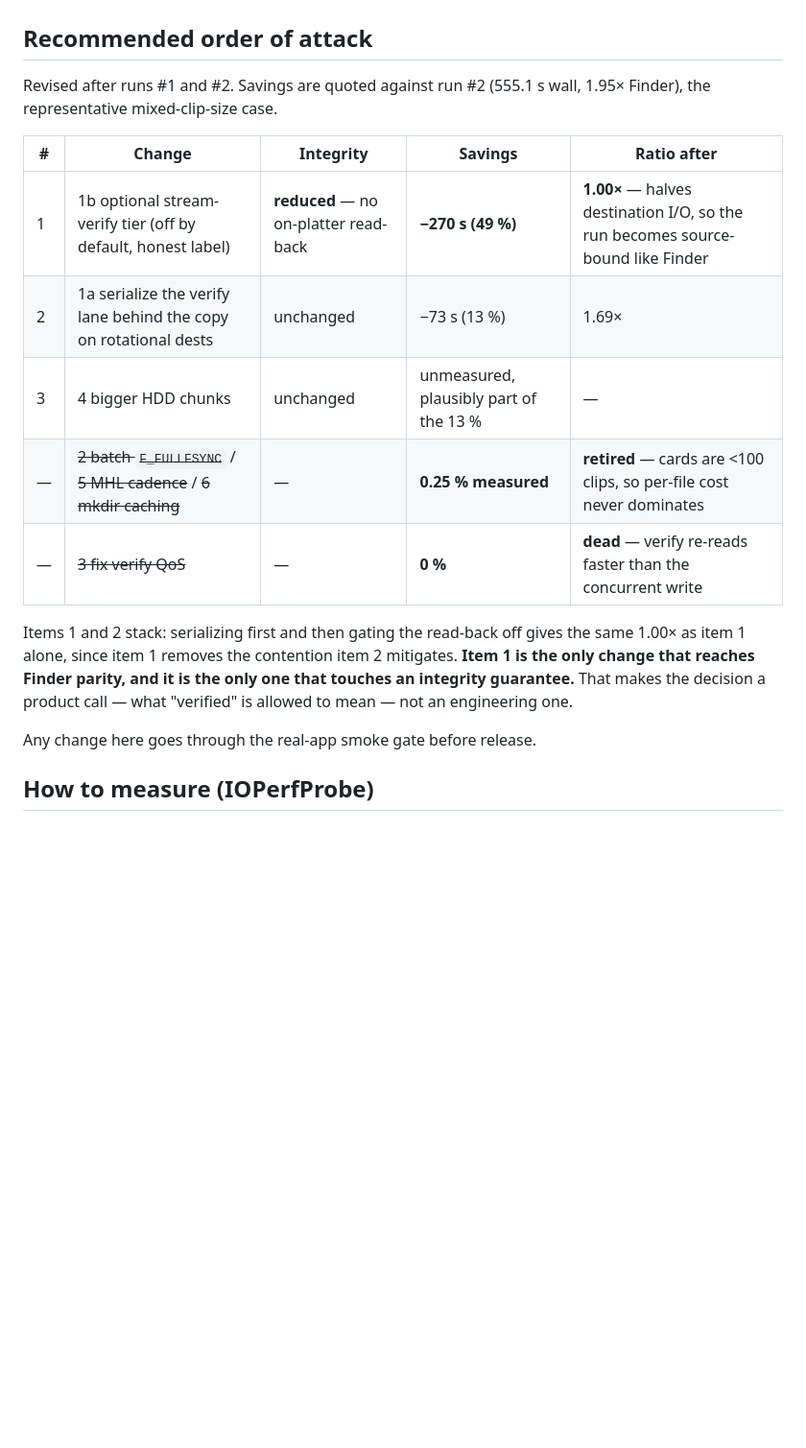
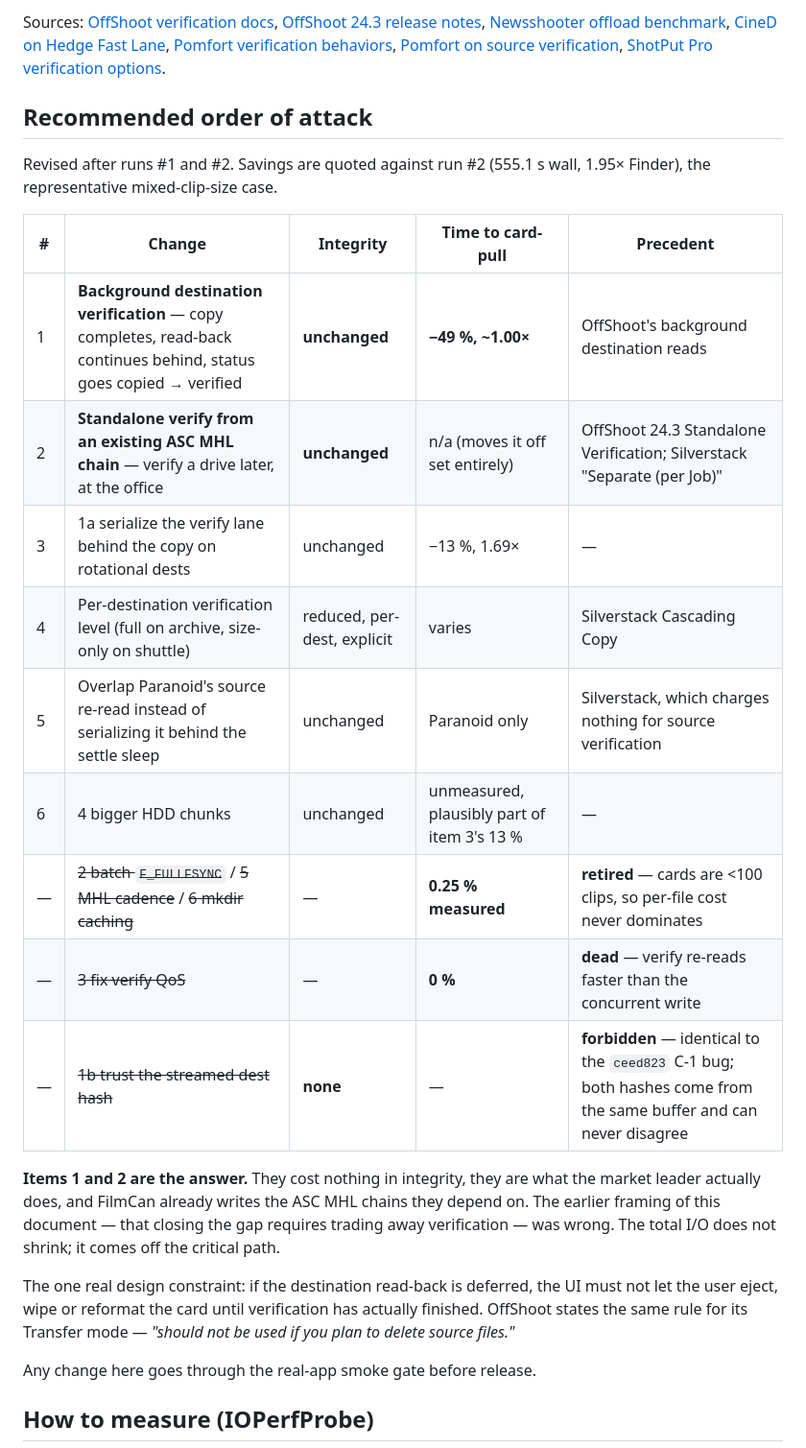
Before and after one commit to qtld88/FilmCan, a Markdown page: docs/perf-hdd-fast-mode.md, the part around one of its changes. Shown at 96% size. Drawn GitHub-style; blank space fills up the shorter version.

```diff
--- a/docs/perf-hdd-fast-mode.md
+++ b/docs/perf-hdd-fast-mode.md
@@ -414,21 +488,37 @@ sentence in the docs; not a code change recommendation.
+Sources: [OffShoot verification docs](https://docs.hedge.video/offshoot/features/verification),
+[OffShoot 24.3 release notes](https://hedge.co/blog/offshoot-24-3),
+[Newsshooter offload benchmark](https://www.newsshooter.com/2019/10/28/what-is-the-fastest-offload-software/),
+[CineD on Hedge Fast Lane](https://www.cined.com/hedge-for-mac-1-3-checksum-file-transfer/),
+[Pomfort verification behaviors](https://pomfort.com/article/backup-shooting-data-verification-behavior/),
+[Pomfort on source verification](https://pomfort.com/article/how-source-verification-helps-identify-underlying-problems-in-your-copy-process/),
+[ShotPut Pro verification options](https://imagineproducts.freshdesk.com/support/solutions/articles/35000203787-what-are-the-differences-between-the-verification-options-available-on-shotput-pro-).
+
 ## Recommended order of attack
 
 Revised after runs #1 and #2. Savings are quoted against run #2 (555.1 s wall,
 1.95× Finder), the representative mixed-clip-size case.
 
-| # | Change | Integrity | Savings | Ratio after |
-|---|--------|-----------|---------|-------------|
-| 1 | 1b optional stream-verify tier (off by default, honest label) | **reduced** — no on-platter read-back | **−270 s (49 %)** | **1.00×** — halves destination I/O, so the run becomes source-bound like Finder |
-| 2 | 1a serialize the verify lane behind the copy on rotational dests | unchanged | −73 s (13 %) | 1.69× |
-| 3 | 4 bigger HDD chunks | unchanged | unmeasured, plausibly part of the 13 % | — |
+| # | Change | Integrity | Time to card-pull | Precedent |
+|---|--------|-----------|-------------------|-----------|
+| 1 | **Background destination verification** — copy completes, read-back continues behind, status goes copied → verified | **unchanged** | **−49 %, ~1.00×** | OffShoot's background destination reads |
+| 2 | **Standalone verify from an existing ASC MHL chain** — verify a drive later, at the office | **unchanged** | n/a (moves it off set entirely) | OffShoot 24.3 Standalone Verification; Silverstack "Separate (per Job)" |
+| 3 | 1a serialize the verify lane behind the copy on rotational dests | unchanged | −13 %, 1.69× | — |
+| 4 | Per-destination verification level (full on archive, size-only on shuttle) | reduced, per-dest, explicit | varies | Silverstack Cascading Copy |
+| 5 | Overlap Paranoid's source re-read instead of serializing it behind the settle sleep | unchanged | Paranoid only | Silverstack, which charges nothing for source verification |
+| 6 | 4 bigger HDD chunks | unchanged | unmeasured, plausibly part of item 3's 13 % | — |
 | — | ~~2 batch `F_FULLFSYNC`~~ / ~~5 MHL cadence~~ / ~~6 mkdir caching~~ | — | **0.25 % measured** | **retired** — cards are <100 clips, so per-file cost never dominates |
 | — | ~~3 fix verify QoS~~ | — | **0 %** | **dead** — verify re-reads faster than the concurrent write |
+| — | ~~1b trust the streamed dest hash~~ | **none** | — | **forbidden** — identical to the `ceed823` C-1 bug; both hashes come from the same buffer and can never disagree |
 
-Items 1 and 2 stack: serializing first and then gating the read-back off gives the
-same 1.00× as item 1 alone, since item 1 removes the contention item 2 mitigates.
-**Item 1 is the only change that reaches Finder parity, and it is the only one that
-touches an integrity guarantee.** That makes the decision a product call — what
-"verified" is allowed to mean — not an engineering one.
+**Items 1 and 2 are the answer.** They cost nothing in integrity, they are what the
+market leader actually does, and FilmCan already writes the ASC MHL chains they depend
+on. The earlier framing of this document — that closing the gap requires trading away
+verification — was wrong. The total I/O does not shrink; it comes off the critical path.
+
+The one real design constraint: if the destination read-back is deferred, the UI must
+not let the user eject, wipe or reformat the card until verification has actually
+finished. OffShoot states the same rule for its Transfer mode — *"should not be used if
+you plan to delete source files."*
 
 Any change here goes through the real-app smoke gate before release.
 
```
Also changed, not shown: other parts of docs/perf-hdd-fast-mode.md (+74 -0 lines).
